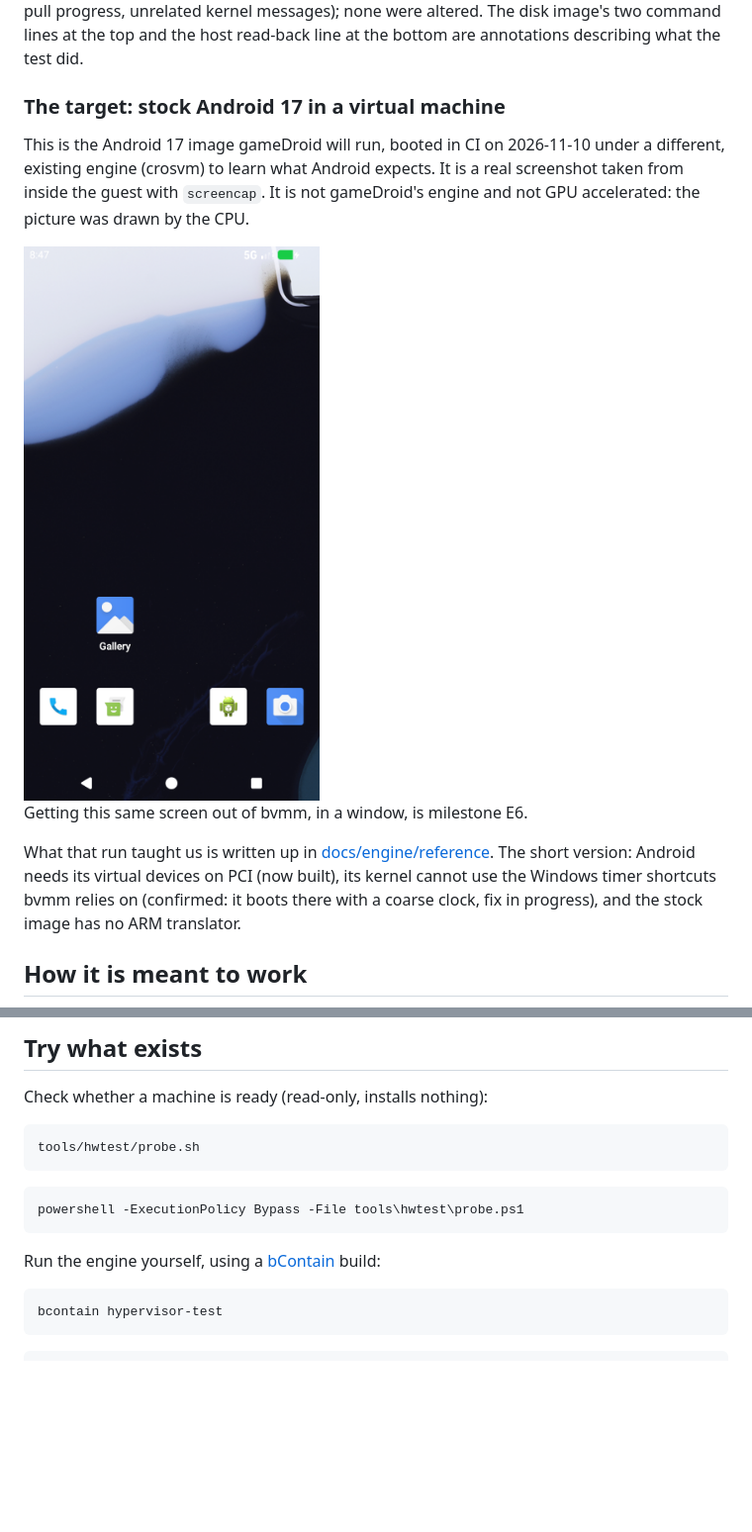
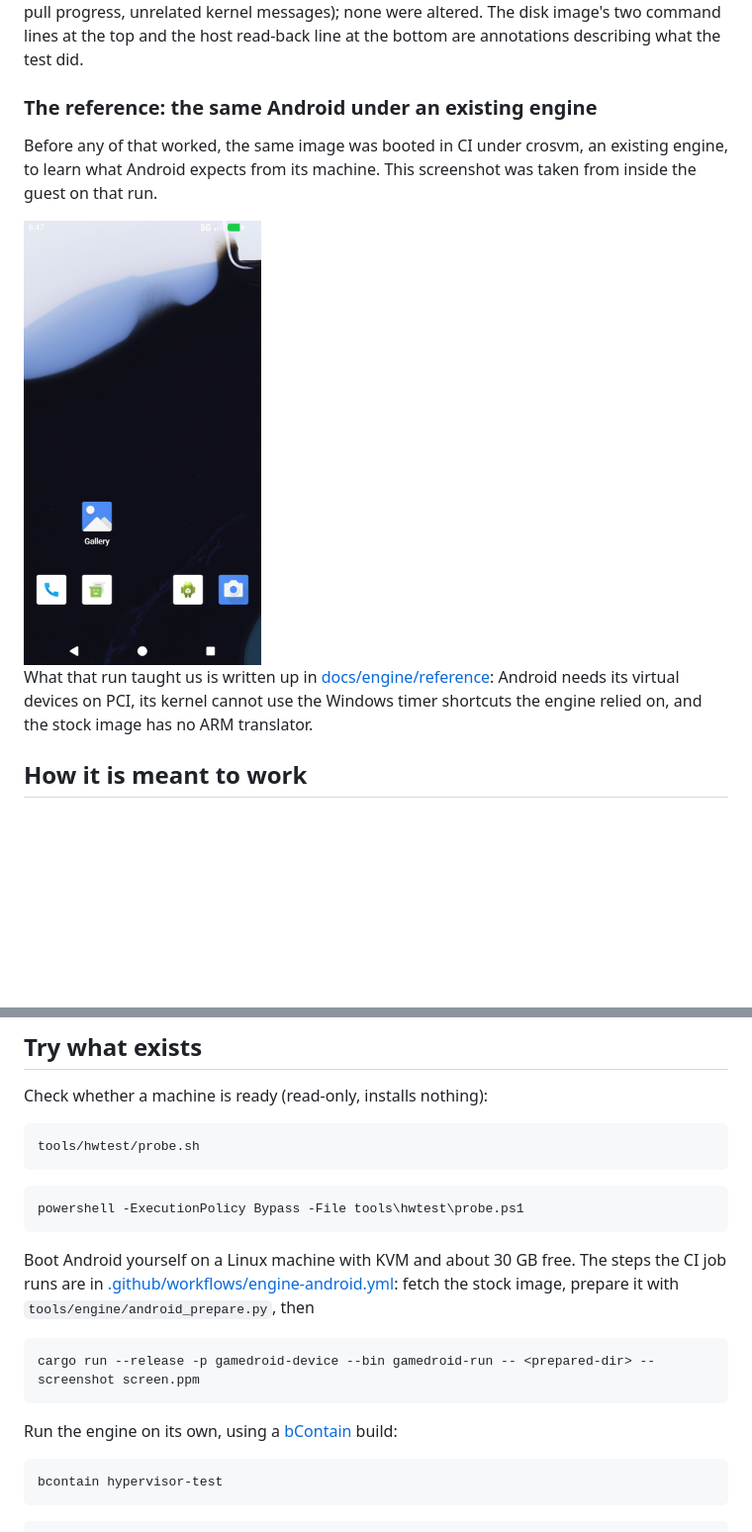
Before and after one commit to inputloop/gameDroid, a Markdown page: README.md, 2 parts joined by grey strips. Shown at 99% size. Drawn GitHub-style; blank space fills up the shorter version.

````diff
--- a/README.md
+++ b/README.md
@@ -63,22 +90,18 @@ progress, unrelated kernel messages); none were altered. The disk image's two
 command lines at the top and the host read-back line at the bottom are
 annotations describing what the test did.
 
-### The target: stock Android 17 in a virtual machine
+### The reference: the same Android under an existing engine
 
-This is the Android 17 image gameDroid will run, booted in CI on 2026-11-10
-under a different, existing engine (crosvm) to learn what Android expects. It
-is a real screenshot taken from inside the guest with `screencap`. It is not
-gameDroid's engine and not GPU accelerated: the picture was drawn by the CPU.
+Before any of that worked, the same image was booted in CI under crosvm, an
+existing engine, to learn what Android expects from its machine. This
+screenshot was taken from inside the guest on that run.
 
-<img src="docs/screenshots/android17-crosvm-reference.png" alt="Android 17 home screen in the reference VM" width="300">
-
-Getting this same screen out of bvmm, in a window, is milestone E6.
+<img src="docs/screenshots/android17-crosvm-reference.png" alt="Android 17 home screen in the reference VM" width="240">
 
 What that run taught us is written up in
-[docs/engine/reference](docs/engine/reference/README.md). The short version:
-Android needs its virtual devices on PCI (now built), its kernel cannot use
-the Windows timer shortcuts bvmm relies on (confirmed: it boots there with a
-coarse clock, fix in progress), and the stock image has no ARM translator.
+[docs/engine/reference](docs/engine/reference/README.md): Android needs its
+virtual devices on PCI, its kernel cannot use the Windows timer shortcuts the
+engine relied on, and the stock image has no ARM translator.
 
 ## How it is meant to work
 
@@ -161,7 +188,16 @@ tools/hwtest/probe.sh
 powershell -ExecutionPolicy Bypass -File tools\hwtest\probe.ps1
 ```
 
-Run the engine yourself, using a [bContain](https://github.com/inputloop/bContain) build:
+Boot Android yourself on a Linux machine with KVM and about 30 GB free. The
+steps the CI job runs are in
+[.github/workflows/engine-android.yml](.github/workflows/engine-android.yml):
+fetch the stock image, prepare it with `tools/engine/android_prepare.py`, then
+
+```bash
+cargo run --release -p gamedroid-device --bin gamedroid-run -- <prepared-dir> --screenshot screen.ppm
+```
+
+Run the engine on its own, using a [bContain](https://github.com/inputloop/bContain) build:
 
 ```bash
 bcontain hypervisor-test
````
Also changed, not shown: other parts of README.md (+47 -15 lines), docs/engine/ROADMAP.md (+3 -3 lines), docs/screenshots/android17-bvmm-kvm-latest.png (deleted), docs/screenshots/gamedroid-android17-apps.png (added), docs/screenshots/gamedroid-android17-home.png (added), docs/screenshots/gamedroid-android17-lock.png (added), 1 other file.
